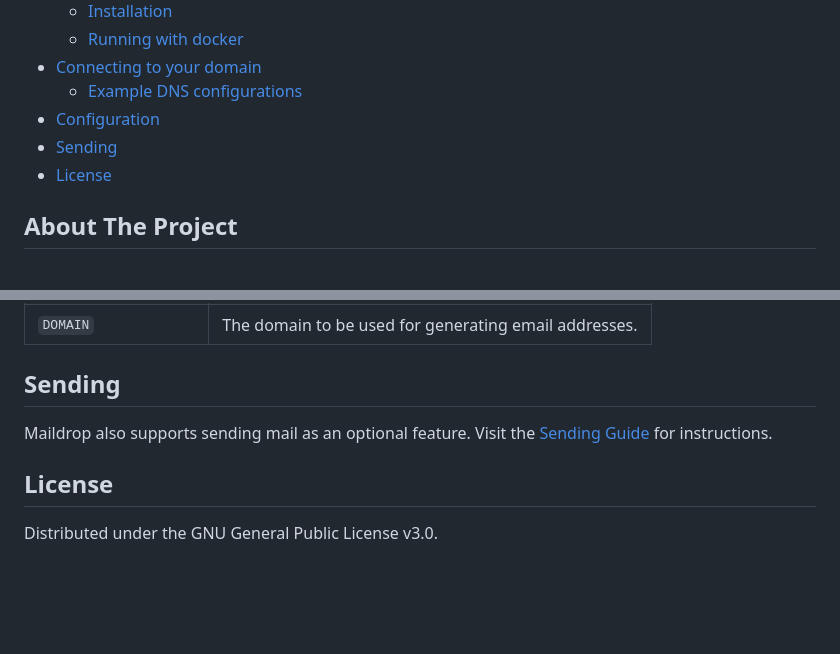
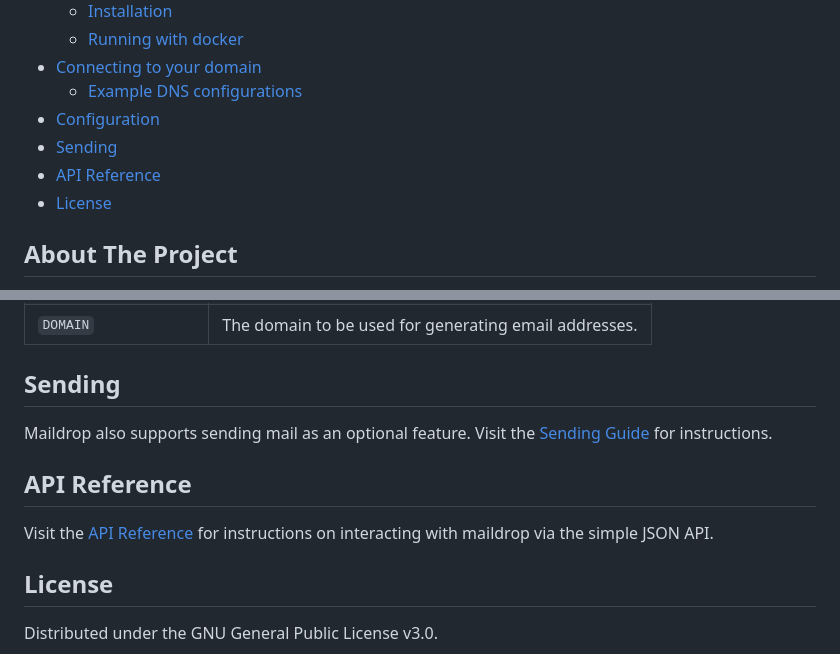
Before and after one commit to haileyydev/maildrop, a Markdown page: README.md, 2 parts joined by grey strips. Rendered like a GitHub page; blank space fills up the shorter version.

```diff
--- a/README.md
+++ b/README.md
@@ -19,6 +19,7 @@
   - [Example DNS configurations](#example-dns-configurations)
 - [Configuration](#configuration)
 - [Sending](#sending)
+- [API Reference](#api-reference)
 - [License](#license)
 
 ## About The Project
@@ -172,6 +173,9 @@ Edit .env to change these or set environment variables if you are using docker.
 ## Sending
 Maildrop also supports sending mail as an optional feature. Visit the [Sending Guide](docs/SENDING.md) for instructions.
 
+## API Reference
+Visit the [API Reference](docs/API.md) for instructions on interacting with maildrop via the simple JSON API.
+
 ## License
 
 Distributed under the GNU General Public License v3.0.
```
Also changed, not shown: docs/API.md (added, +52 -0 lines).
